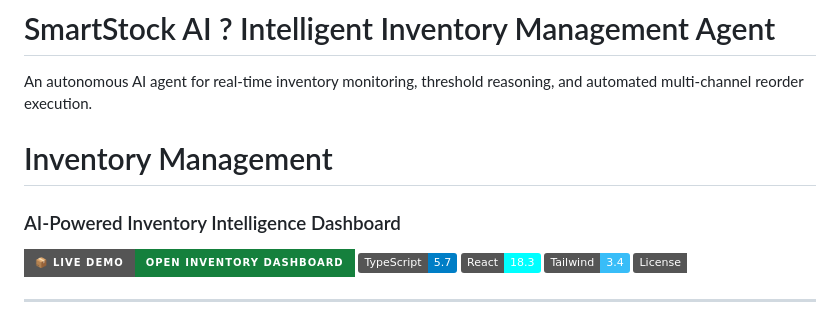
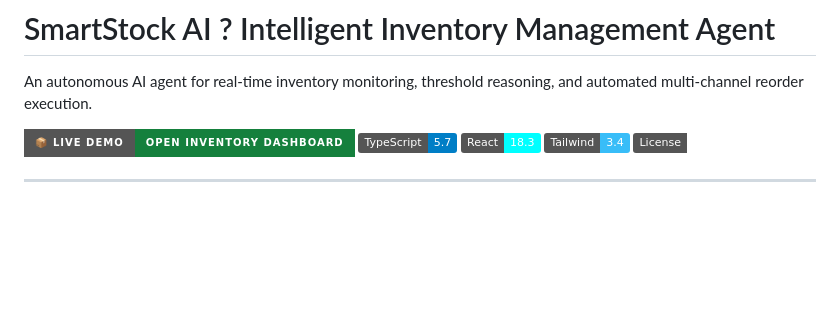
Before and after one commit to themahespanda/Inventory-Management, a Markdown page: README.md, the part around the change. GitHub-like rendering; badges without logos; blank space fills up the shorter version.

```diff
--- a/README.md
+++ b/README.md
@@ -1,9 +1,6 @@
 # SmartStock AI ? Intelligent Inventory Management Agent
 
 An autonomous AI agent for real-time inventory monitoring, threshold reasoning, and automated multi-channel reorder execution.
-
-# Inventory Management
-### AI-Powered Inventory Intelligence Dashboard
 
 [![📦 Live Demo](https://img.shields.io/badge/📦_LIVE_DEMO-Open_Inventory_Dashboard-15803D?style=for-the-badge)](https://themahespanda.github.io/Inventory-Management/)
 [![TypeScript](https://img.shields.io/badge/TypeScript-5.7-blue.svg)](https://www.typescriptlang.org/)
```
